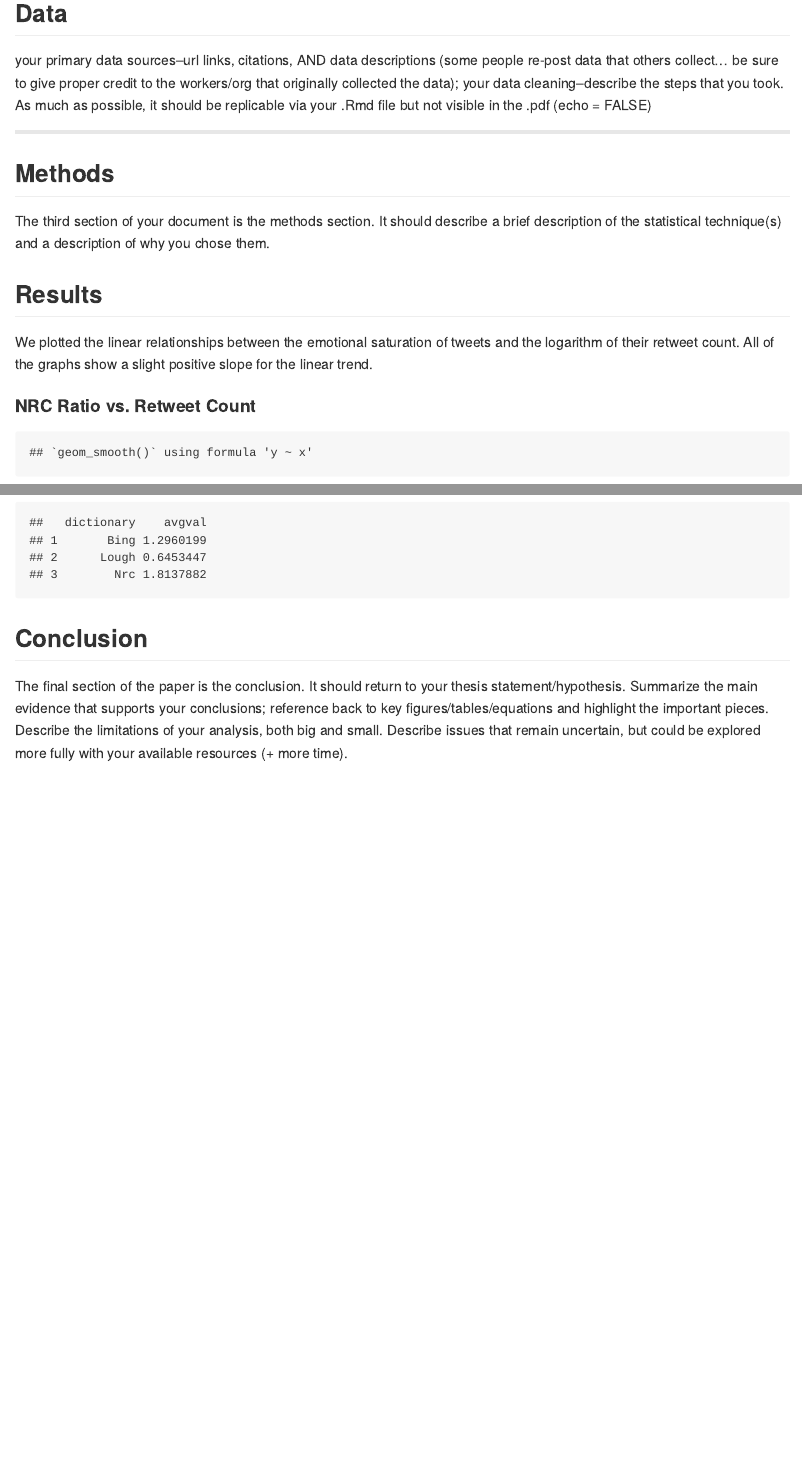
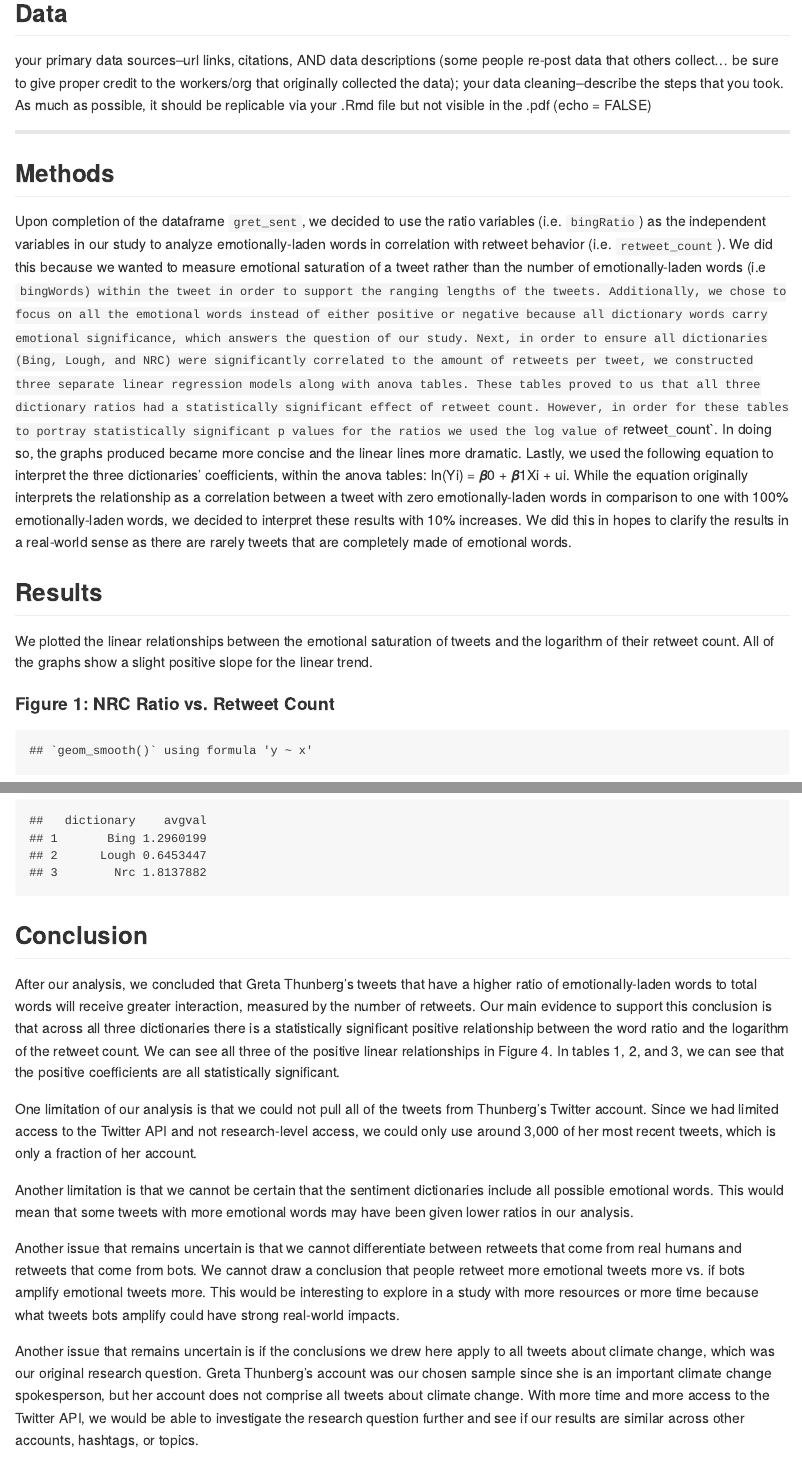
Before and after one commit to sgiustino/Stat433FinalProject, an R Markdown document (README.Rmd): the page in a window 1100 px wide, from 620 px down, and a second part further down, joined at a grey line. The pictures show the output file README.md that the author committed with the source, drawn offline in the style of GitHub.

Commit message:
added conclusion

````diff
--- a/README.Rmd
+++ b/README.Rmd
@@ -160,13 +159,16 @@ gret_sent[is.na(gret_sent)] = 0
 
 ## Methods
 
-The third section of your document is the methods section. It should describe a brief description of the statistical technique(s) and a description of why you chose them.
+Upon completion of the dataframe `gret_sent`, we decided to use the ratio variables (i.e. `bingRatio`) as the independent variables in our study to analyze emotionally-laden words in correlation with retweet behavior (i.e. `retweet_count`). We did this because we wanted to measure emotional saturation of a tweet rather than the number of emotionally-laden words (i.e `bingWords) within the tweet in order to support the ranging lengths of the tweets. Additionally, we chose to focus on all the emotional words instead of either positive or negative because all dictionary words carry emotional significance, which answers the question of our study.
+Next, in order to ensure all dictionaries (Bing, Lough, and NRC) were significantly correlated to the amount of retweets per tweet, we constructed three separate linear regression models along with anova tables. These tables proved to us that all three dictionary ratios had a statistically significant effect of retweet count. However, in order for these tables to portray statistically significant p values for the ratios we used the log value of `retweet_count`. In doing so, the graphs produced became more concise and the linear lines more dramatic.
+Lastly, we used the following equation to interpret the three dictionaries’ coefficients, within the anova tables: ln(Yi) = 𝜷0 + 𝜷1Xi + ui. While the equation originally interprets the relationship as a correlation between a tweet with zero emotionally-laden words in comparison to one with 100% emotionally-laden words, we decided to interpret these results with 10% increases. We did this in hopes to clarify the results in a real-world sense as there are rarely tweets that are completely made of emotional words.
+
 
 ## Results
 
 We plotted the linear relationships between the emotional saturation of tweets and the logarithm of their retweet count. All of the graphs show a slight positive slope for the linear trend.
 
-#### NRC Ratio vs. Retweet Count
+#### Figure 1: NRC Ratio vs. Retweet Count
 ```{r nrc graph, echo = F}
 ggplot(gret_sent, aes(nrcRatio, log(retweet_count))) +
   geom_point(alpha = 0.1) +
@@ -241,4 +246,12 @@ measure_dic
 
 ## Conclusion
 
-The final section of the paper is the conclusion. It should return to your thesis statement/hypothesis. Summarize the main evidence that supports your conclusions; reference back to key figures/tables/equations and highlight the important pieces. Describe the limitations of your analysis, both big and small. Describe issues that remain uncertain, but could be explored more fully with your available resources (+ more time).
+After our analysis, we concluded that Greta Thunberg’s tweets that have a higher ratio of emotionally-laden words to total words will receive greater interaction, measured by the number of retweets. Our main evidence to support this conclusion is that across all three dictionaries there is a statistically significant positive relationship between the word ratio and the logarithm of the retweet count. We can see all three of the positive linear relationships in Figure 4. In tables 1, 2, and 3, we can see that the positive coefficients are all statistically significant.
+
+One limitation of our analysis is that we could not pull all of the tweets from Thunberg’s Twitter account. Since we had limited access to the Twitter API and not research-level access, we could only use around 3,000 of her most recent tweets, which is only a fraction of her account.
+
+Another limitation is that we cannot be certain that the sentiment dictionaries include all possible emotional words. This would mean that some tweets with more emotional words may have been given lower ratios in our analysis.
+
+Another issue that remains uncertain is that we cannot differentiate between retweets that come from real humans and retweets that come from bots. We cannot draw a conclusion that people retweet more emotional tweets more vs. if bots amplify emotional tweets more. This would be interesting to explore in a study with more resources or more time because what tweets bots amplify could have strong real-world impacts.
+
+Another issue that remains uncertain is if the conclusions we drew here apply to all tweets about climate change, which was our original research question. Greta Thunberg’s account was our chosen sample since she is an important climate change spokesperson, but her account does not comprise all tweets about climate change. With more time and more access to the Twitter API, we would be able to investigate the research question further and see if our results are similar across other accounts, hashtags, or topics.
````
Also changed, not shown: README.md, README.Rmd (12 more changed lines).
